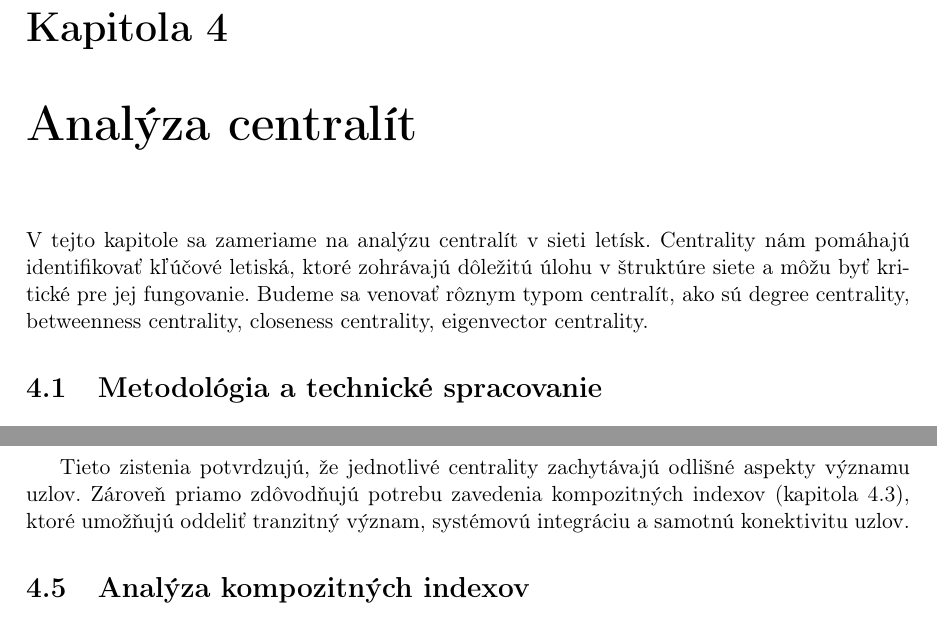
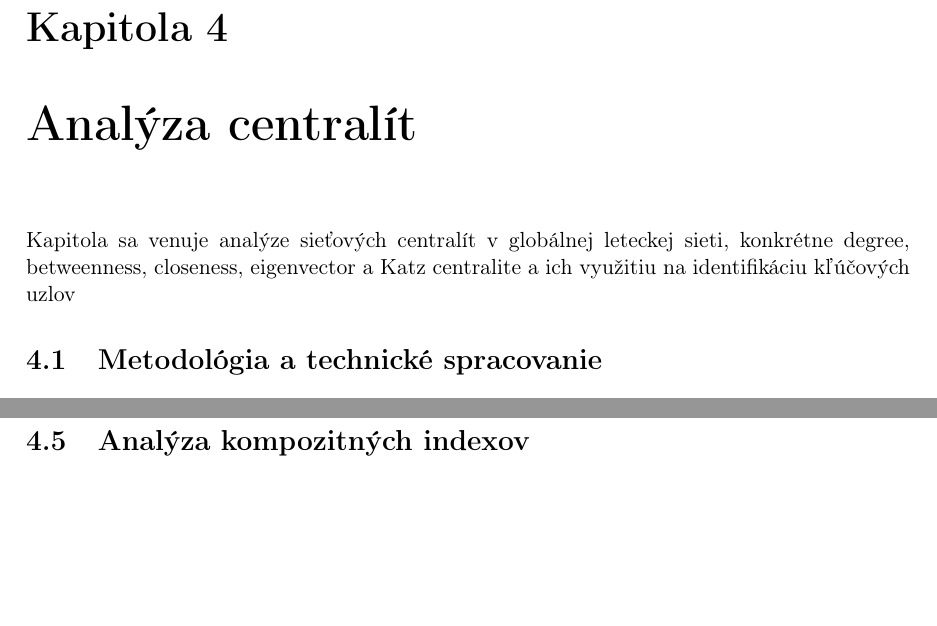
Before and after one commit to sugy-w/Veda-o-sietach-Projekt-JPD-, a LaTeX thesis (report/report.tex, which reads report/chapters/centrality.tex): two parts of pages 22 and 27 of 30, joined at a grey line, cut so that both start at the same text, the shorter picture padded with empty space. Compiled offline with pdfLaTeX.

Commit message:
refactor text

```diff
--- a/report/chapters/centrality.tex
+++ b/report/chapters/centrality.tex
@@ -1,10 +1,8 @@
 \chapter[Analýza centralít \small{(Tuan Dávid Nguyen Van)}]{Analýza centralít}
 \label{centrality}
 
-V tejto kapitole sa zameriame na analýzu centralít v sieti letísk.
-Centrality nám pomáhajú identifikovať kľúčové letiská, ktoré zohrávajú dôležitú úlohu v štruktúre siete a môžu
-byť kritické pre jej fungovanie. Budeme sa venovať rôznym typom centralít, ako sú degree centrality, betweenness
-centrality, closeness centrality, eigenvector centrality.
+Kapitola sa venuje analýze sieťových centralít v globálnej leteckej sieti, konkrétne degree, betweenness, closeness, eigenvector a Katz
+centralite a ich využitiu na identifikáciu kľúčových uzlov
 
 
 \section{Metodológia a technické spracovanie}
@@ -187,9 +185,6 @@ Zaujímavú skupinu tvoria aj letiská ako \textbf{Beijing Capital International
 ktoré síce disponujú vysokou konektivitou, no v porovnaní s európskymi hubmi dosahujú nižšie hodnoty \textit{Betweenness centrality}. To naznačuje
 odlišný charakter ich sieťovej funkcie, orientovaný viac na regionálnu distribúciu než na globálny tranzit.
 
-Tieto zistenia potvrdzujú, že jednotlivé centrality zachytávajú odlišné aspekty významu uzlov. Zároveň priamo zdôvodňujú potrebu zavedenia kompozitných
-indexov (kapitola \ref{sec:indexy}), ktoré umožňujú oddeliť tranzitný význam, systémovú integráciu a samotnú konektivitu uzlov.
-
 \section{Analýza kompozitných indexov}
 
 \subsection{Globálne systémové huby}
```
Also changed, not shown: report/chapters/centrality.tex (12 more changed lines).
